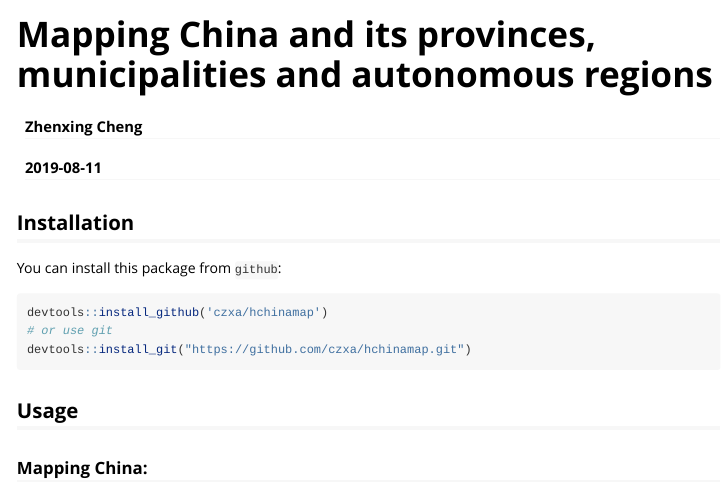
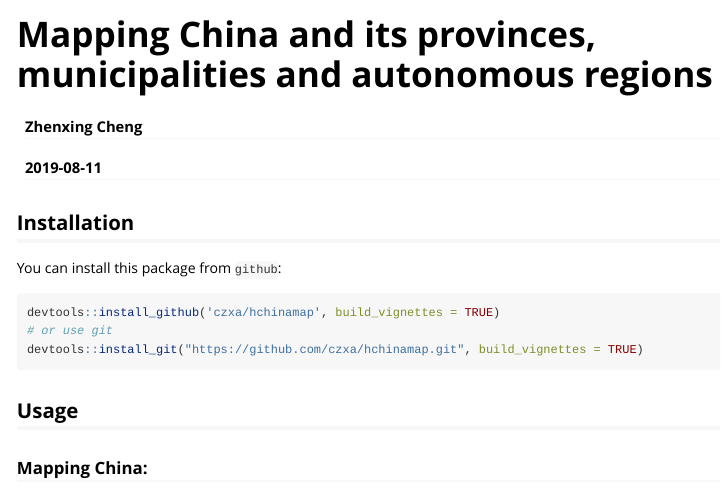
Before and after one commit to phgis/hchinamap, an R Markdown document (vignettes/hchinamap.Rmd): the page in a window 1100 px wide, from its top. Rendered offline with R 4.5, knitr and Pandoc, with nearby package versions.

Commit message:
regular submit

````diff
--- a/vignettes/hchinamap.Rmd
+++ b/vignettes/hchinamap.Rmd
@@ -21,9 +21,9 @@ knitr::opts_chunk$set(
 You can install this package from `github`:
 
 ```{r eval=FALSE, include=TRUE}
-devtools::install_github('czxa/hchinamap')
+devtools::install_github('czxa/hchinamap', build_vignettes = TRUE)
 # or use git
-devtools::install_git("https://github.com/czxa/hchinamap.git")
+devtools::install_git("https://github.com/czxa/hchinamap.git", build_vignettes = TRUE)
 ```
 
 ## Usage
````
Also changed, not shown: vignettes/hchinamap.html (added), 1 other file.
